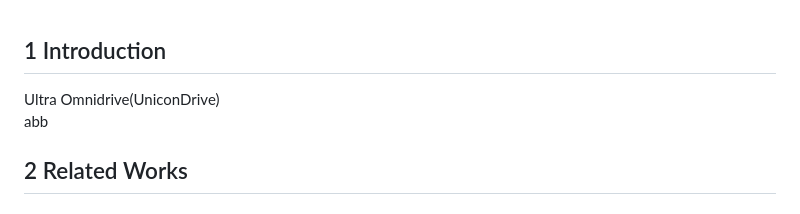
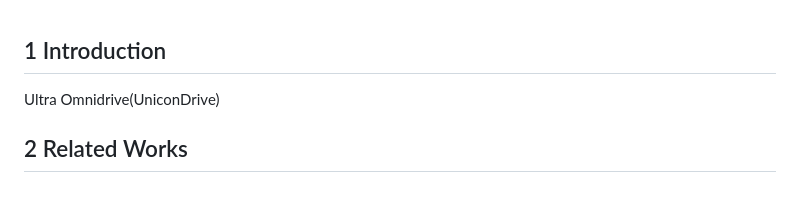
Before and after one commit to YMlinfeng/UltraDriveFusion, a Markdown page: README.md, the part around the change. Drawn GitHub-style.

Commit message:
Fix formatting in the introduction section

```diff
--- a/README.md
+++ b/README.md
@@ -1,5 +1,5 @@
 ## 1 Introduction
-Ultra Omnidrive(UniconDrive)<br>  abb
+Ultra Omnidrive(UniconDrive)<br>
 
 ## 2 Related Works
 
```
